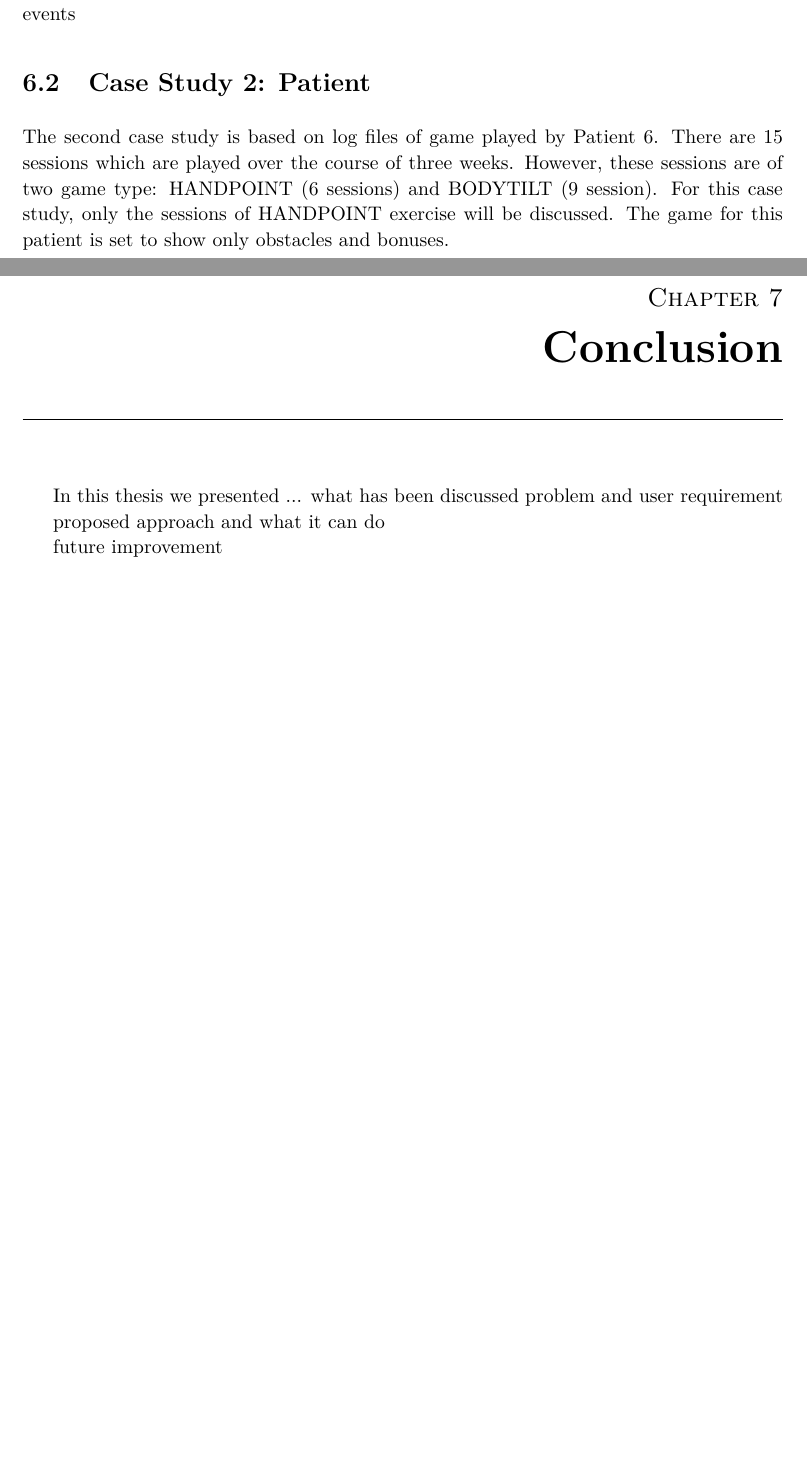
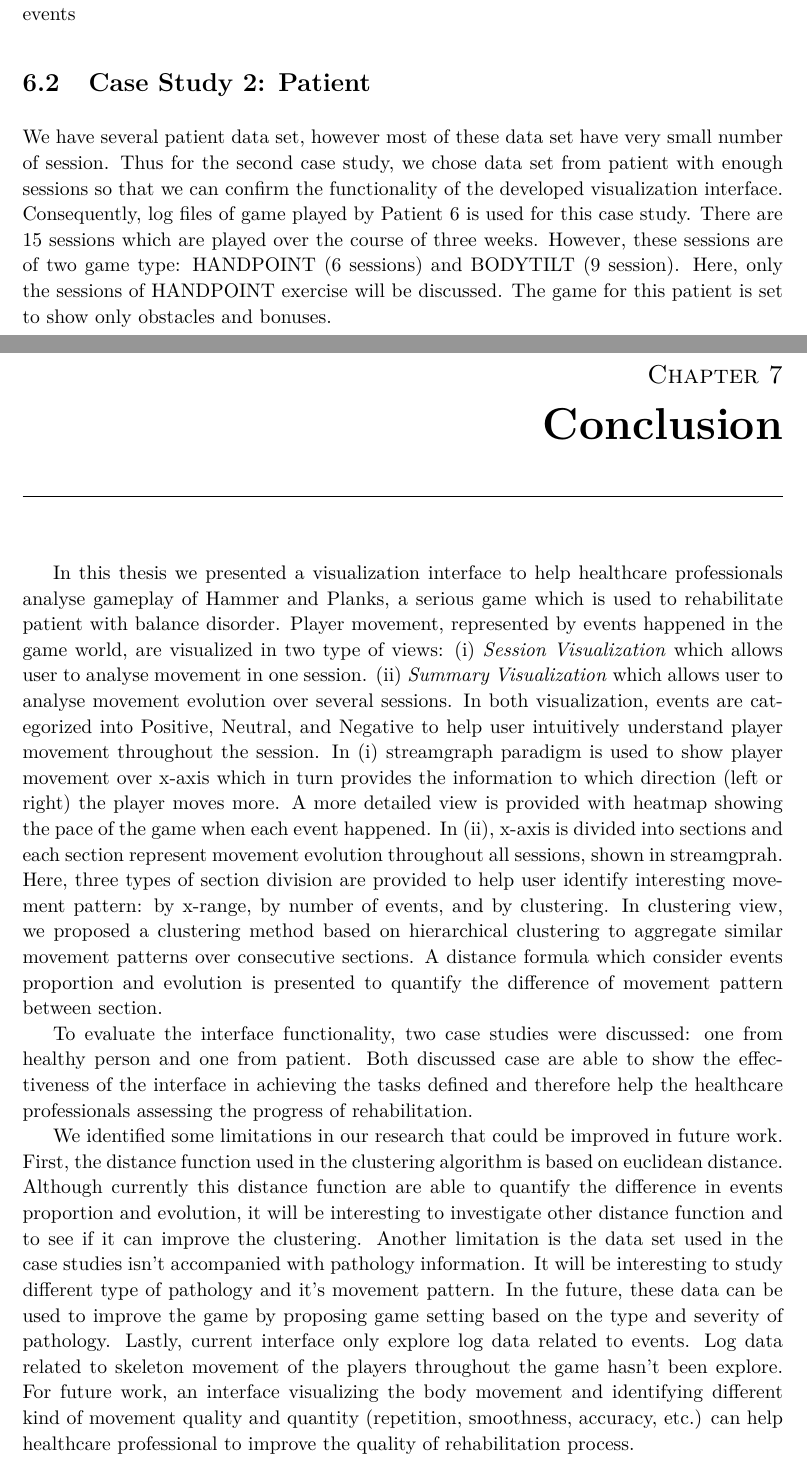
Before and after one commit to OkyPurwantiningsih/HPVizReport, a LaTeX thesis (Thesis.tex, which reads Chapters/Chapter6.tex, Chapters/Chapter7.tex): two parts of pages 44 and 49 of 52, joined at a grey line, cut so that both start at the same text, the shorter picture padded with empty space. Compiled offline with pdfLaTeX.

Commit message:
finished editing all chapters, added chapter 7

```diff
--- a/Chapters/Chapter6.tex
+++ b/Chapters/Chapter6.tex
@@ -71,7 +71,7 @@ The summary of all the session can be seen in figure \ref{fig:case1_type1}. As w
 \end{figure}
 
 \section{Case Study 2: Patient}
-The second case study is based on log files of game played by Patient 6. There are 15 sessions which are played over the course of three weeks. However, these sessions are of two game type: HANDPOINT (6 sessions) and BODYTILT (9 session). For this case study, only the sessions of HANDPOINT exercise will be discussed. The game for this patient is set to show only obstacles and bonuses.
+We have several patient data set, however most of these data set have very small number of session. Thus for the second case study, we chose data set from patient with enough sessions so that we can confirm the functionality of the developed visualization interface. Consequently, log files of game played by Patient 6 is used for this case study. There are 15 sessions which are played over the course of three weeks. However, these sessions are of two game type: HANDPOINT (6 sessions) and BODYTILT (9 session). Here, only the sessions of HANDPOINT exercise will be discussed. The game for this patient is set to show only obstacles and bonuses.
 
 Focusing on the second session of HANDPOINT (session 10 of all sessions) shown in figure \ref{fig:case2_stacked}, it can be seen that the positive and negative events only appear on the right half of the chart indicating that the player only move to the right \ref{t11}. The yellow area are bigger compared to the green and red areas, showing that there are a lot of missed/avoided objects. From figure \ref{fig:case2_heatmap}, we can see that there are many neutral events on the left side of the screen. While positive and negative events are happened only on the right side with similar screen speed indicating that the player didn't change the pace of the game \ref{t12}. Figure \ref{fig:case2_stacked_bonus} and \ref{fig:case2_heatmap_bonus} shows events related to bonus \ref{t13}\ref{t14}. Therefore, there are only positive and neutral events. Here, it can be seen that on the far right, there are no bonus is missed, however, on the left side all bonuses are missed. Based on these charts, we may conclude that the player has some difficulty to move to the left. It's important to see if this is an isolated case or happened all the time. Therefore, we need to see the pattern of movement for all sessions which will be discussed shortly.
 
--- a/Chapters/Chapter7.tex
+++ b/Chapters/Chapter7.tex
@@ -1,9 +1,7 @@
 \chapter{Conclusion}
 
-In this thesis we presented ...
-what has been discussed
-  problem and user requirement
+In this thesis we presented a visualization interface to help healthcare professionals analyse gameplay of Hammer and Planks, a serious game which is used to rehabilitate patient with balance disorder. Player movement, represented by events happened in the game world, are visualized in two type of views: (i) \textit{Session Visualization} which allows user to analyse movement in one session. (ii) \textit{Summary Visualization} which allows user to analyse movement evolution over several sessions. In both visualization, events are categorized into Positive, Neutral, and Negative to help user intuitively understand player movement throughout the session. In (i) streamgraph paradigm is used to show player movement over x-axis which in turn provides the information to which direction (left or right) the player moves more. A more detailed view is provided with heatmap showing the pace of the game when each event happened. In (ii), x-axis is divided into sections and each section represent movement evolution throughout all sessions, shown in streamgprah. Here, three types of section division are provided to help user identify interesting movement pattern: by x-range, by number of events, and by clustering. In clustering view, we proposed a clustering method based on hierarchical clustering to aggregate similar movement patterns over consecutive sections. A distance formula which consider events proportion and evolution is presented to quantify the difference of movement pattern between section.
 
-proposed approach and what it can do
+To evaluate the interface functionality, two case studies were discussed: one from healthy person and one from patient. Both discussed case are able to show the effectiveness of the interface in achieving the tasks defined and therefore help the healthcare professionals assessing the progress of rehabilitation.
 
-future improvement
+We identified some limitations in our research that could be improved in future work. First, the distance function used in the clustering algorithm is based on euclidean distance. Although currently this distance function are able to quantify the difference in events proportion and evolution, it will be interesting to investigate other distance function and to see if it can improve the clustering. Another limitation is the data set used in the case studies isn't accompanied with pathology information. It will be interesting to study different type of pathology and it's movement pattern. In the future, these data can be used to improve the game by proposing game setting based on the type and severity of pathology. Lastly, current interface only explore log data related to events. Log data related to skeleton movement of the players throughout the game hasn't been explore. For future work, an interface visualizing the body movement and identifying different kind of movement quality and quantity (repetition, smoothness, accuracy, etc.) can help healthcare professional to improve the quality of rehabilitation process.
```
Also changed, not shown: 2 other files.
